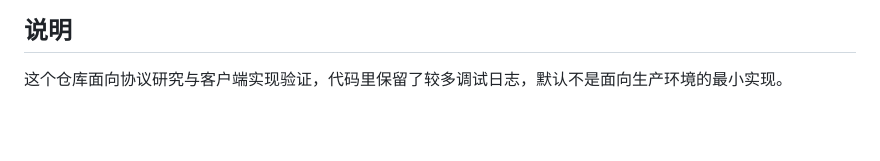
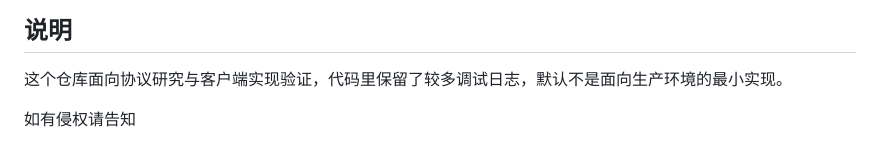
Before and after one commit to HuYihe2008/endfield, a Markdown page: README.md, the part around the change. Rendered like a GitHub page; blank space fills up the shorter version.

Commit message:
docs: 在README中添加版权声明提示
在文档末尾添加版权声明提示，告知用户如有侵权情况请联系

```diff
--- a/README.md
+++ b/README.md
@@ -244,3 +244,5 @@ zlib.crc32(cs_body_plain) & 0xFFFFFFFF
 ## 说明
 
 这个仓库面向协议研究与客户端实现验证，代码里保留了较多调试日志，默认不是面向生产环境的最小实现。
+
+如有侵权请告知
```
